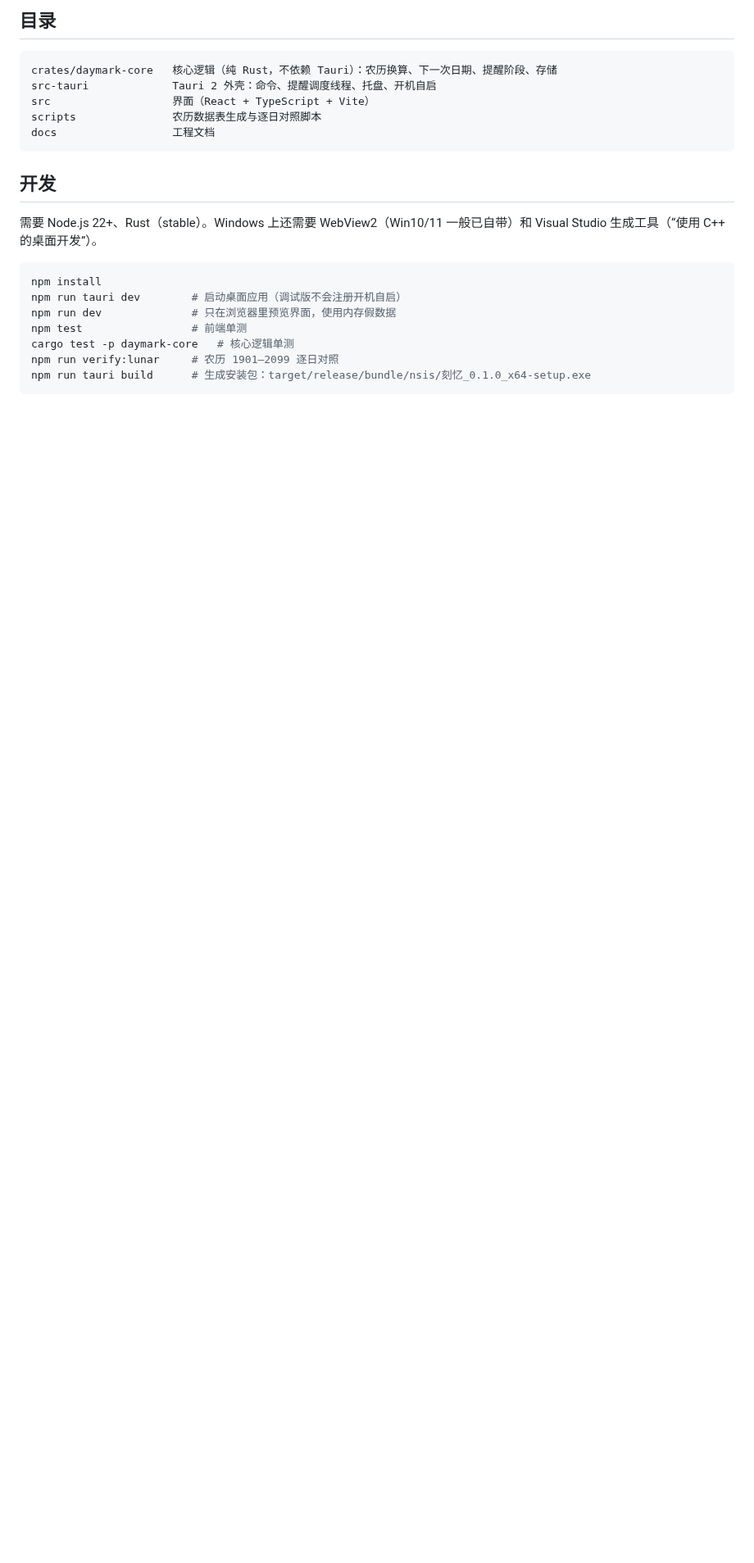
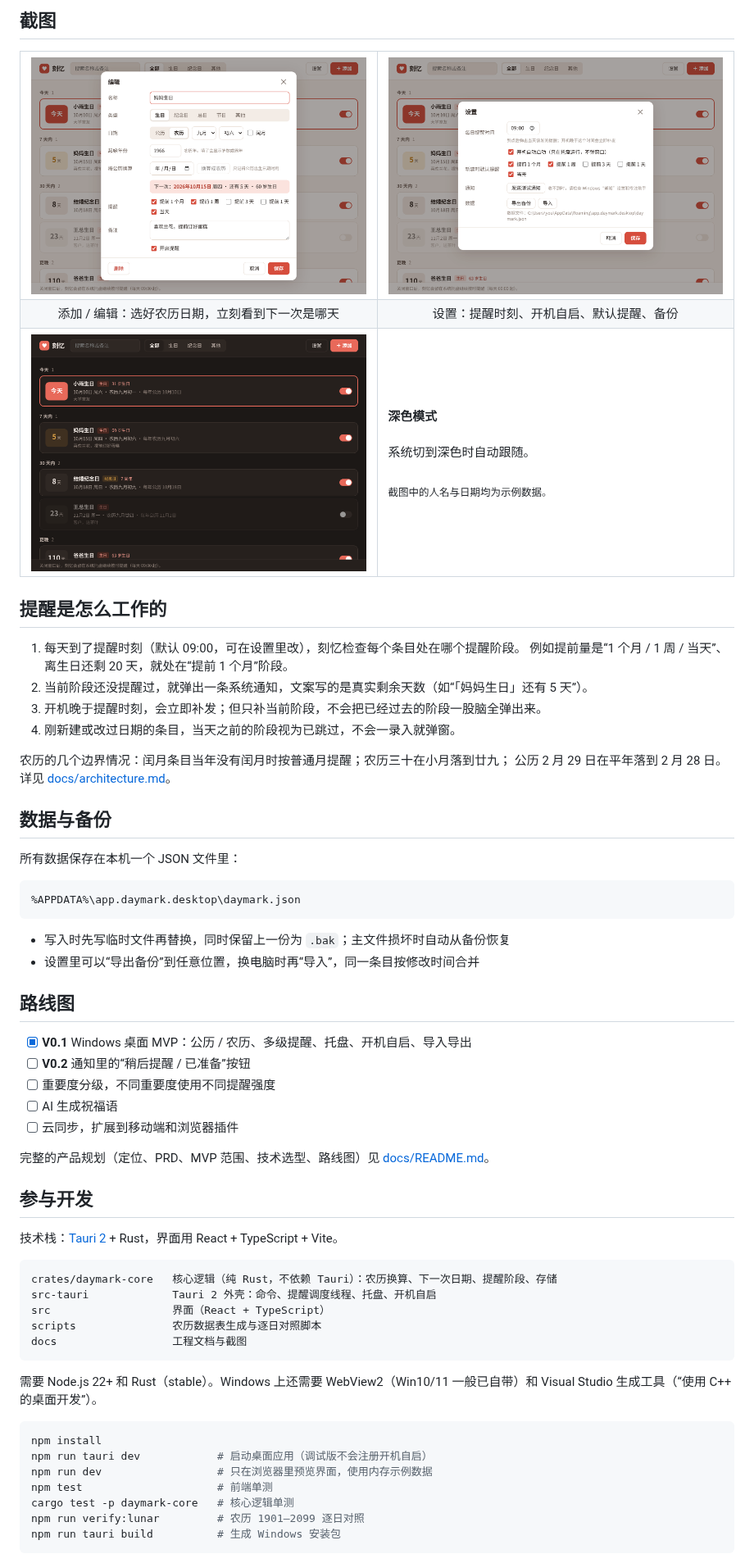
Before and after one commit to kekemao00/daymark, a Markdown page: README.md, the part around one of its changes. Shown at 82% size. Drawn GitHub-style; pictures changed too: docs/screenshots/editor.png (added), docs/screenshots/home-dark.png (added), docs/screenshots/settings.png (added); blank space fills up the shorter version.

````diff
--- a/README.md
+++ b/README.md
@@ -17,26 +48,79 @@
 
-## 目录
+## 截图
+
+<table>
+  <tr>
+    <td width="50%"><img src="docs/screenshots/editor.png" alt="编辑条目：选择农历九月初六，实时显示下一次是哪天、还有几天、几岁生日"></td>
+    <td width="50%"><img src="docs/screenshots/settings.png" alt="设置：每日提醒时间、开机自启、新建时默认提醒、测试通知、导出导入"></td>
+  </tr>
+  <tr>
+    <td align="center">添加 / 编辑：选好农历日期，立刻看到下一次是哪天</td>
+    <td align="center">设置：提醒时刻、开机自启、默认提醒、备份</td>
+  </tr>
+  <tr>
+    <td width="50%"><img src="docs/screenshots/home-dark.png" alt="深色模式下的首页"></td>
+    <td width="50%" valign="middle">
+      <b>深色模式</b><br><br>
+      系统切到深色时自动跟随。<br><br>
+      <sub>截图中的人名与日期均为示例数据。</sub>
+    </td>
+  </tr>
+</table>
+
+## 提醒是怎么工作的
+
+1. 每天到了提醒时刻（默认 09:00，可在设置里改），刻忆检查每个条目处在哪个提醒阶段。
+   例如提前量是“1 个月 / 1 周 / 当天”、离生日还剩 20 天，就处在“提前 1 个月”阶段。
+2. 当前阶段还没提醒过，就弹出一条系统通知，文案写的是真实剩余天数（如“「妈妈生日」还有 5 天”）。
+3. 开机晚于提醒时刻，会立即补发；但只补当前阶段，不会把已经过去的阶段一股脑全弹出来。
+4. 刚新建或改过日期的条目，当天之前的阶段视为已跳过，不会一录入就弹窗。
+
+农历的几个边界情况：闰月条目当年没有闰月时按普通月提醒；农历三十在小月落到廿九；
+公历 2 月 29 日在平年落到 2 月 28 日。详见 [docs/architecture.md](docs/architecture.md)。
+
+## 数据与备份
+
+所有数据保存在本机一个 JSON 文件里：
+
+```
+%APPDATA%\app.daymark.desktop\daymark.json
+```
+
+- 写入时先写临时文件再替换，同时保留上一份为 `.bak`；主文件损坏时自动从备份恢复
+- 设置里可以“导出备份”到任意位置，换电脑时再“导入”，同一条目按修改时间合并
+
+## 路线图
+
+- [x] **V0.1** Windows 桌面 MVP：公历 / 农历、多级提醒、托盘、开机自启、导入导出
+- [ ] **V0.2** 通知里的“稍后提醒 / 已准备”按钮
+- [ ] 重要度分级，不同重要度使用不同提醒强度
+- [ ] AI 生成祝福语
+- [ ] 云同步，扩展到移动端和浏览器插件
+
+完整的产品规划（定位、PRD、MVP 范围、技术选型、路线图）见 [docs/README.md](docs/README.md)。
+
+## 参与开发
+
+技术栈：[Tauri 2](https://tauri.app/) + Rust，界面用 React + TypeScript + Vite。
 
 ```
 crates/daymark-core   核心逻辑（纯 Rust，不依赖 Tauri）：农历换算、下一次日期、提醒阶段、存储
 src-tauri             Tauri 2 外壳：命令、提醒调度线程、托盘、开机自启
-src                   界面（React + TypeScript + Vite）
+src                   界面（React + TypeScript）
 scripts               农历数据表生成与逐日对照脚本
-docs                  工程文档
+docs                  工程文档与截图
 ```
 
-## 开发
-
-需要 Node.js 22+、Rust（stable）。Windows 上还需要 WebView2（Win10/11 一般已自带）和
+需要 Node.js 22+ 和 Rust（stable）。Windows 上还需要 WebView2（Win10/11 一般已自带）和
 Visual Studio 生成工具（“使用 C++ 的桌面开发”）。
 
 ```bash
 npm install
-npm run tauri dev        # 启动桌面应用（调试版不会注册开机自启）
-npm run dev              # 只在浏览器里预览界面，使用内存假数据
-npm test                 # 前端单测
+npm run tauri dev            # 启动桌面应用（调试版不会注册开机自启）
+npm run dev                  # 只在浏览器里预览界面，使用内存示例数据
+npm test                     # 前端单测
 cargo test -p daymark-core   # 核心逻辑单测
-npm run verify:lunar     # 农历 1901–2099 逐日对照
-npm run tauri build      # 生成安装包：target/release/bundle/nsis/刻忆_0.1.0_x64-setup.exe
+npm run verify:lunar         # 农历 1901–2099 逐日对照
+npm run tauri build          # 生成 Windows 安装包
 ```
 
````
Also changed, not shown: other parts of README.md (+43 -12 lines), docs/screenshots/home.png (added).
